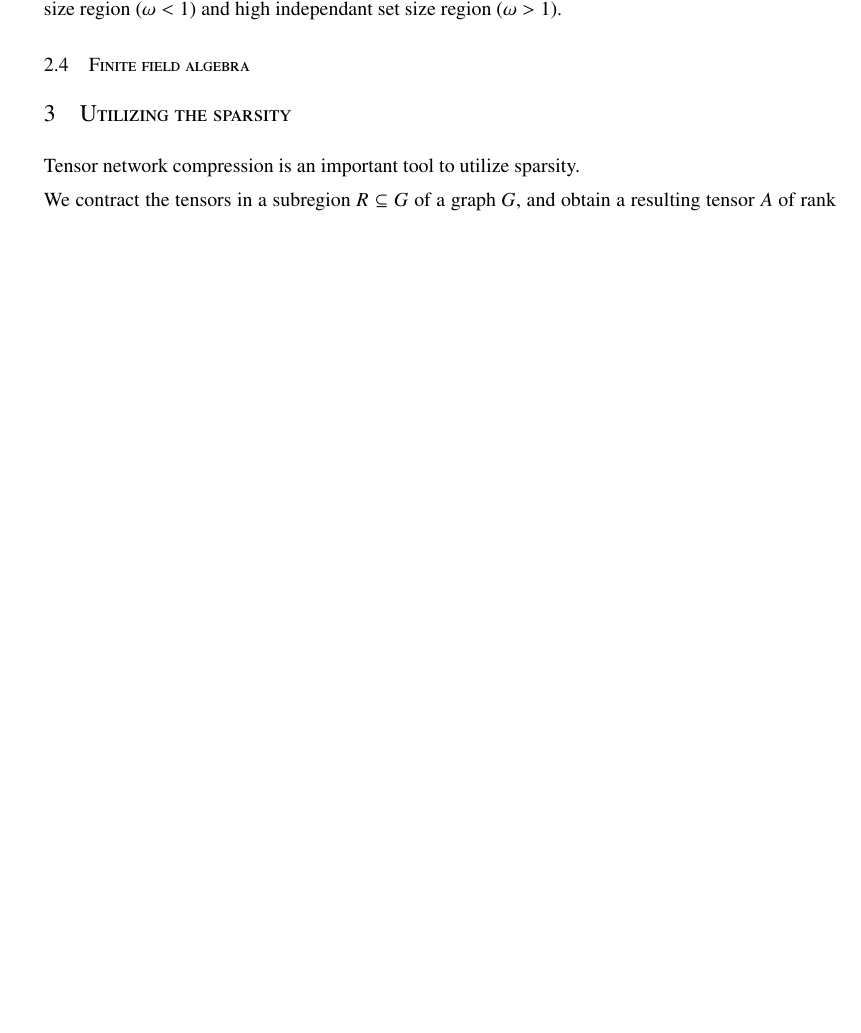
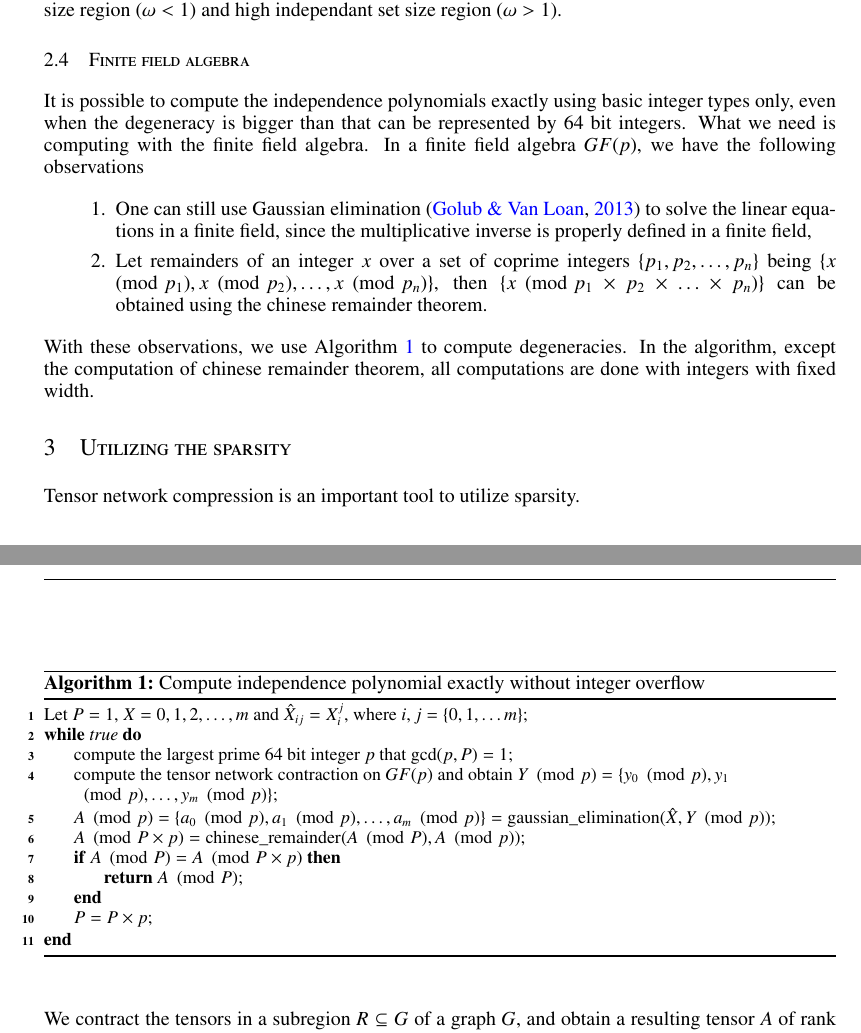
Before and after one commit to GiggleLiu/NoteOnTropicalMIS, a LaTeX paper (paper/paper.tex, which reads paper/jlcode.sty): part of page 4 of 5 before the commit and two parts of pages 4 and 5 of 6 after it, the two joined at a grey line, cut so that both start at the same text, the shorter picture padded with empty space. Compiled offline with pdfLaTeX.

Commit message:
finite field method

```diff
--- a/paper/jlcode.sty
+++ b/paper/jlcode.sty
@@ -227,6 +227,7 @@ morestring=[s]{L"}{"},%
 {,}{{{\color{jlbase},}}}{1} {-}{{{\color{jlbase}-}}}{1}
 {.}{{{\color{jlbase}.}}}{1} {/}{{{\color{jlbase}/}}}{1}
 {:}{{{\color{jlbase}:}}}{1} {;}{{{\color{jlbase};}}}{1}
+{∘}{{{\color{jlbase}$\circ$}}}{1}
 {<}{{{\color{jlbase}<}}}{1} {=}{{{\color{jlbase}=}}}{1}
 {=>}{{{\color{jlbase}=>}}}{1} {|>}{{{\color{jlbase}|>}}}{1}
 {==}{{{\color{jlbase}==}}}{1}
@@ -309,6 +310,7 @@ morestring=[s]{L"}{"},%
 {└}{{\textSFii}}{1}
 {─}{{\textSFx}}{1}
 {│}{{\textSFxi}}{1}
+{⋮}{{\textbrokenbar}}{1}
 {\ }{{\ }}{1}
 {⊕}{{$\oplus$}}{1}
 {⊖}{{$\ominus$}}{1}
--- a/paper/paper.tex
+++ b/paper/paper.tex
@@ -18,7 +18,7 @@
 \usepackage{wrapfig}
 %\usepackage{caption}
 %\usepackage[plain]{algorithm}
-\usepackage[ruled, vlined]{algorithm2e}
+\usepackage[linesnumbered, ruled, vlined]{algorithm2e}
 \usepackage{algpseudocode}
 \usepackage{rotating}
 %\usepackage{cite}
@@ -388,6 +388,34 @@ In the special case that $\omega = e^{-2\pi i/(m+1)}$, it is directly solvable w
 where $(\vec a_r)_k = a_k r ^k$, by choosing diferent $r$, we can obtain better precision in low independant set size region  ($\omega<1$) and high independant set size region ($\omega>1$).
 
 \subsection{Finite field algebra}
+It is possible to compute the independence polynomials exactly using basic integer types only,
+even when the degeneracy is bigger than that can be represented by 64 bit integers.
+What we need is computing with the finite field algebra. In a finite field algebra $GF(p)$, we have the following observations
+\begin{enumerate}
+    \item One can still use Gaussian elimination~\cite{Golub2013} to solve the linear equations in a finite field, since the multiplicative inverse is properly defined in a finite field,
+    \item Let remainders of an integer $x$ over a set of coprime integers $\{p_1, p_2, \ldots, p_n\}$ being $\{x \pmod {p_1}, x\pmod {p_2}, \ldots, x \pmod {p_n}\}$,
+    then $\{x \pmod {p_1 \times p_2 \times \ldots \times p_n}\}$ can be obtained using the chinese remainder theorem.
+\end{enumerate}
+With these observations, we use Algorithm~\ref{alg:finitefield} to compute degeneracies.
+In the algorithm, except the computation of chinese remainder theorem, all computations are done with integers with fixed width.
+
+\begin{algorithm}[!ht]
+    \small
+    \SetAlgoNoLine
+    \LinesNumbered
+    Let $P = 1$, $X = {0,1,2,\ldots,m}$ and $\hat X_{ij} = X_i^j$, where $i,j = \{0, 1, \ldots m\}$\;
+    \While{true}{
+        compute the largest prime 64 bit integer $p$ that $\gcd(p, P) = 1$\;
+        compute the tensor network contraction on $GF(p)$ and obtain $Y\pmod p = \{y_0 \pmod p, y_1 \pmod p, \ldots , y_m \pmod p\} $\;
+        $A \pmod p = \{a_0 \pmod p, a_1 \pmod p, \ldots, a_m \pmod p\} = {\rm gaussian\_elimination}(\hat X, Y \pmod p) $\;
+        $A \pmod {P\times p} = {\rm chinese\_remainder}(A \pmod P, A \pmod p)$\;
+        \If{$A \pmod P = A \pmod {P \times p}$}{
+            \Return $A \pmod P$\;
+        }
+        $P = P \times p$\;
+    }\caption{Compute independence polynomial exactly without integer overflow}\label{alg:finitefield}
+\end{algorithm}
+
 
 \section{Utilizing the sparsity}
 Tensor network compression is an important tool to utilize sparsity.
```
Also changed, not shown: paper/refs.bib (+21 -0 lines), paper/paper.pdf, paper/paper.tex (6 more changed lines).
